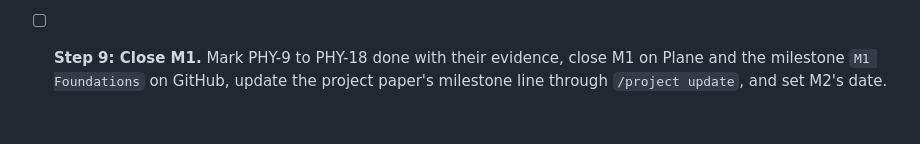
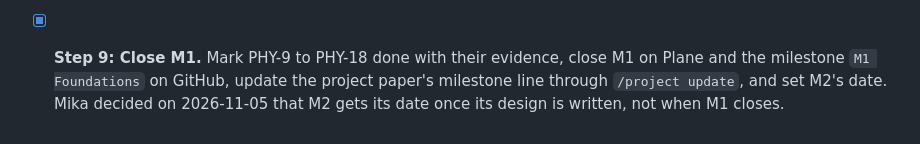
Before and after one commit to nemesis398/phyllon, a Markdown page: docs/plans/2026-10-29-phase-1-foundations.md, the part around the change. Drawn GitHub-style.

Commit message:
docs(plan): tick the step that closes M1 (#44)
M1 Foundations is closed on Plane and on GitHub, PHY-9 to PHY-18 are
done and the project paper's milestone line is updated. The step asked
for M2's date as well: Mika decided to date M2 once its design is
written, and the step now says so.

Signed-off-by: Mika Böhme <mika@familieboehme.com>
Co-authored-by: Claude Opus 5.5 <noreply@anthropic.com>

```diff
--- a/docs/plans/2026-10-29-phase-1-foundations.md
+++ b/docs/plans/2026-10-29-phase-1-foundations.md
@@ -1267,7 +1267,8 @@ Done: released v0.1.0 in 8bd003f (#32) and merged in c8e768b (#33) on
       `curl -sI https://phyllon.de` redirects to the repository. GitHub's
       workflow lockfiles have their month of use on 2026-11-28: if phase 1
       closes earlier, add a Plane item to look at them then.
-- [ ] **Step 9: Close M1.** Mark PHY-9 to PHY-18 done with their evidence, close
+- [x] **Step 9: Close M1.** Mark PHY-9 to PHY-18 done with their evidence, close
       M1 on Plane and the milestone `M1 Foundations` on GitHub, update the
       project paper's milestone line through `/project update`, and set M2's
-      date.
+      date. Mika decided on 2026-11-05 that M2 gets its date once its design is
+      written, not when M1 closes.
```
